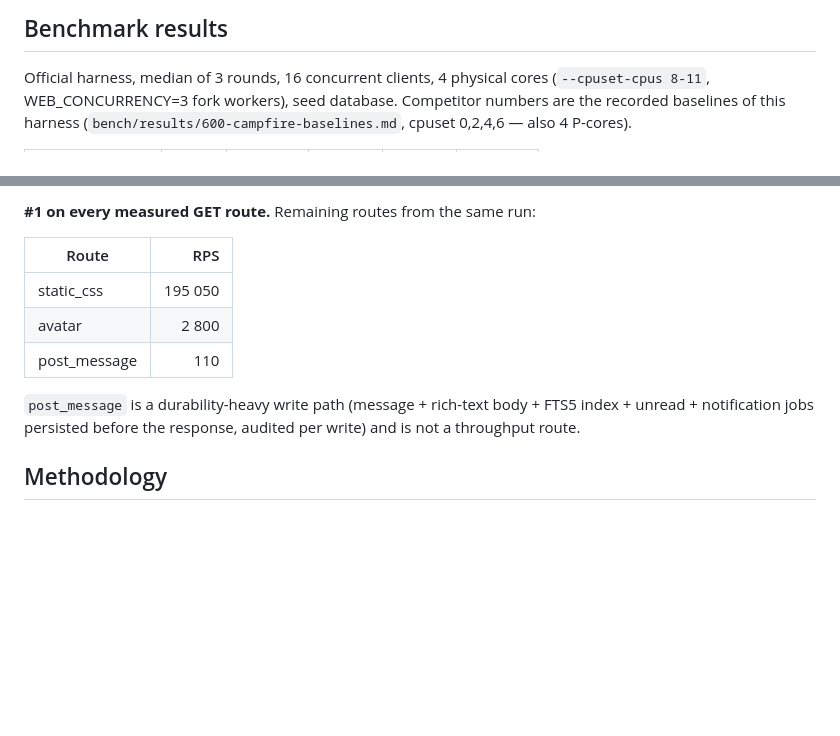
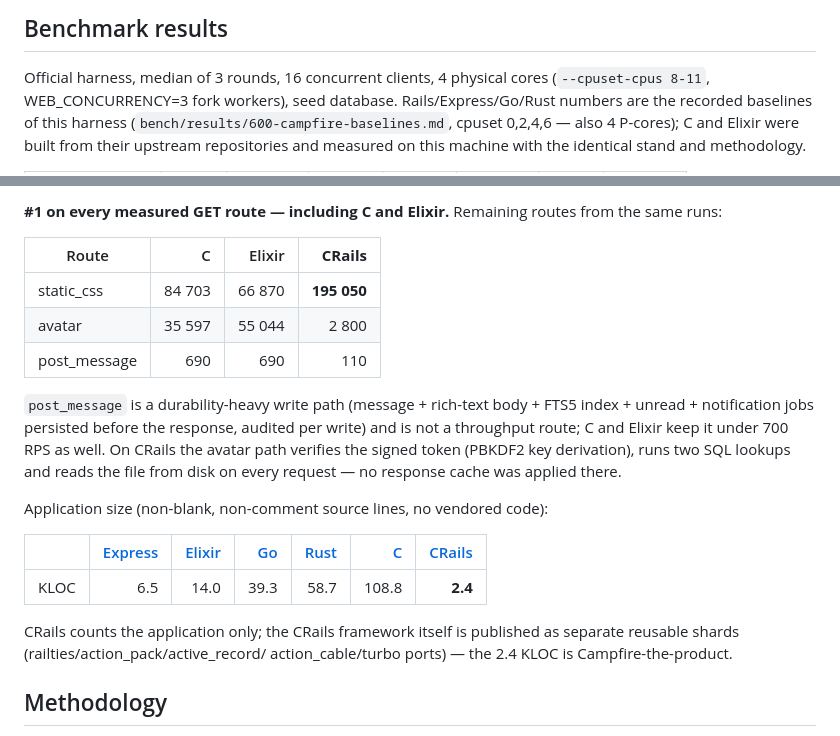
Before and after one commit to OrelSokolov/once-campfire-crails, a Markdown page: README.md, 2 parts joined by grey strips. GitHub-like rendering; blank space fills up the shorter version.

Commit message:
README: add C and Elixir columns (measured on this stand), repo links in table headers, KLOC comparison — CRails #1 on all GET routes at 2.4 KLOC

```diff
--- a/README.md
+++ b/README.md
@@ -15,6 +15,8 @@ Action Cable live messaging) — and then be measured on requests per second.
 
 Official harness, median of 3 rounds, 16 concurrent clients, 4 physical cores
 (`--cpuset-cpus 8-11`, WEB_CONCURRENCY=3 fork workers), seed database.
-Competitor numbers are the recorded baselines of this harness
-(`bench/results/600-campfire-baselines.md`, cpuset 0,2,4,6 — also 4 P-cores).
+Rails/Express/Go/Rust numbers are the recorded baselines of this harness
+(`bench/results/600-campfire-baselines.md`, cpuset 0,2,4,6 — also 4 P-cores);
+C and Elixir were built from their upstream repositories and measured on this
+machine with the identical stand and methodology.
 
@@ -28,15 +30,29 @@ Competitor numbers are the recorded baselines of this harness
 
-**#1 on every measured GET route.** Remaining routes from the same run:
+**#1 on every measured GET route — including C and Elixir.** Remaining
+routes from the same runs:
 
-| Route        | RPS    |
-|--------------|-------:|
-| static_css   | 195 050 |
-| avatar       |   2 800 |
-| post_message |     110 |
+| Route        |      C | Elixir | **CRails** |
+|--------------|-------:|-------:|-----------:|
+| static_css   | 84 703 | 66 870 |  **195 050** |
+| avatar       | 35 597 | 55 044 |       2 800 |
+| post_message |    690 |    690 |         110 |
 
 `post_message` is a durability-heavy write path (message + rich-text body +
 FTS5 index + unread + notification jobs persisted before the response,
-audited per write) and is not a throughput route.
+audited per write) and is not a throughput route; C and Elixir keep it
+under 700 RPS as well. On CRails the avatar path verifies the signed token
+(PBKDF2 key derivation), runs two SQL lookups and reads the file from disk
+on every request — no response cache was applied there.
+
+Application size (non-blank, non-comment source lines, no vendored code):
+
+| | [Express](https://github.com/basecamp/once-campfire-express) | [Elixir](https://github.com/basecamp/once-campfire-elixir) | [Go](https://github.com/basecamp/once-campfire-go) | [Rust](https://github.com/basecamp/once-campfire-rust) | [C](https://github.com/basecamp/once-campfire-c) | [CRails](https://github.com/OrelSokolov/once-campfire-crails) |
+|---|---:|---:|---:|---:|---:|---:|
+| KLOC | 6.5 | 14.0 | 39.3 | 58.7 | 108.8 | **2.4** |
+
+CRails counts the application only; the CRails framework itself is
+published as separate reusable shards (railties/action_pack/active_record/
+action_cable/turbo ports) — the 2.4 KLOC is Campfire-the-product.
 
 ## Methodology
 
```
Also changed, not shown: other parts of README.md (+7 -7 lines).
